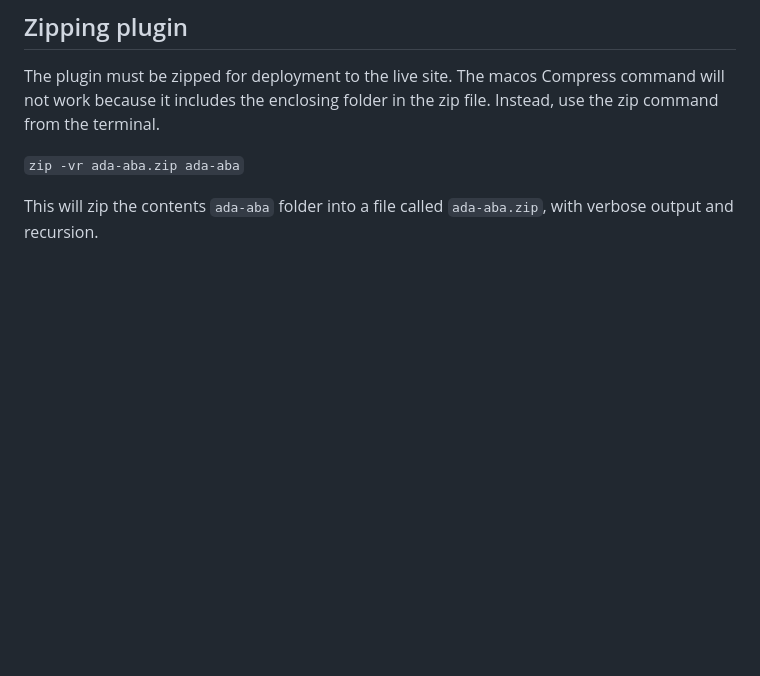
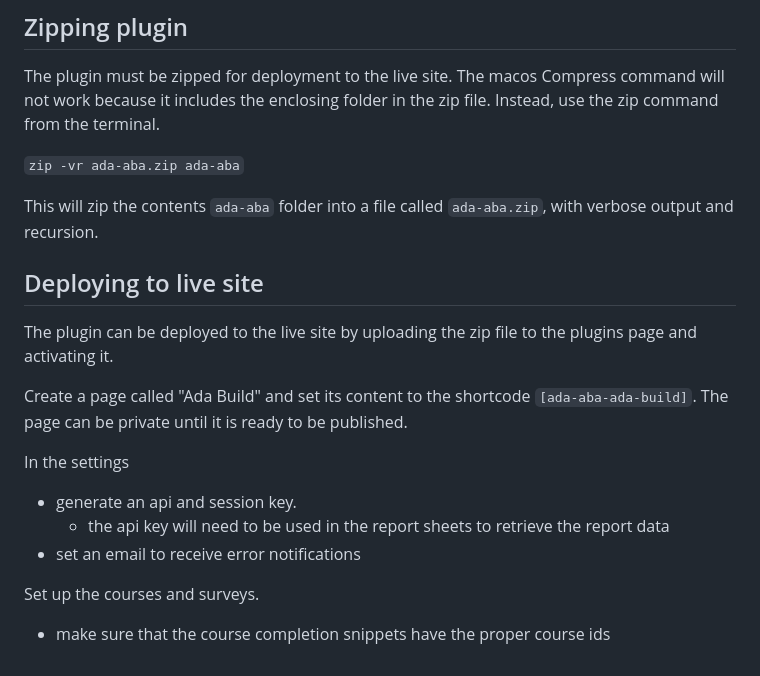
Before and after one commit to anselrognlie/ada-aba-plugin, a Markdown page: notepad.md, the part around the change. GitHub-like rendering; blank space fills up the shorter version.

Commit message:
include notes about deployment

```diff
--- a/notepad.md
+++ b/notepad.md
@@ -76,3 +76,17 @@ The plugin must be zipped for deployment to the live site. The macos Compress co
 `zip -vr ada-aba.zip ada-aba`
 
 This will zip the contents `ada-aba` folder into a file called `ada-aba.zip`, with verbose output and recursion.
+
+## Deploying to live site
+
+The plugin can be deployed to the live site by uploading the zip file to the plugins page and activating it.
+
+Create a page called "Ada Build" and set its content to the shortcode `[ada-aba-ada-build]`. The page can be private until it is ready to be published.
+
+In the settings
+- generate an api and session key.
+  - the api key will need to be used in the report sheets to retrieve the report data
+- set an email to receive error notifications
+
+Set up the courses and surveys.
+- make sure that the course completion snippets have the proper course ids
```
